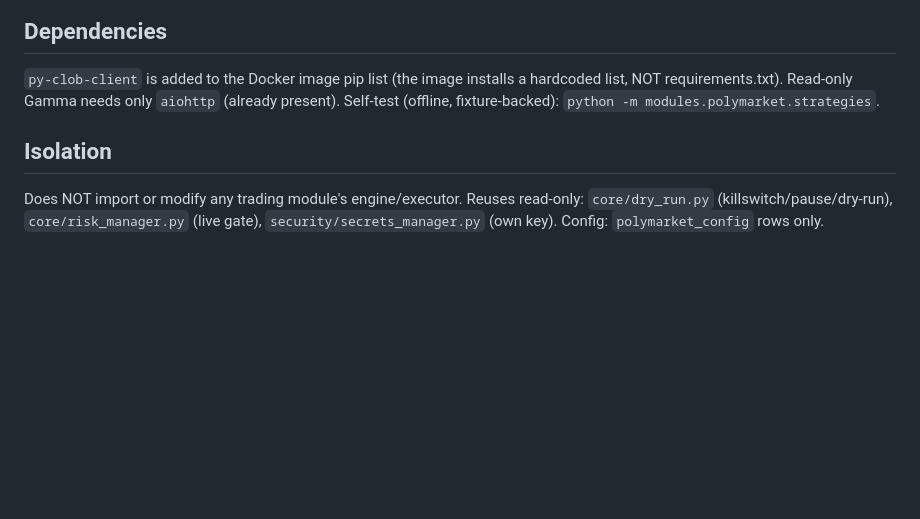
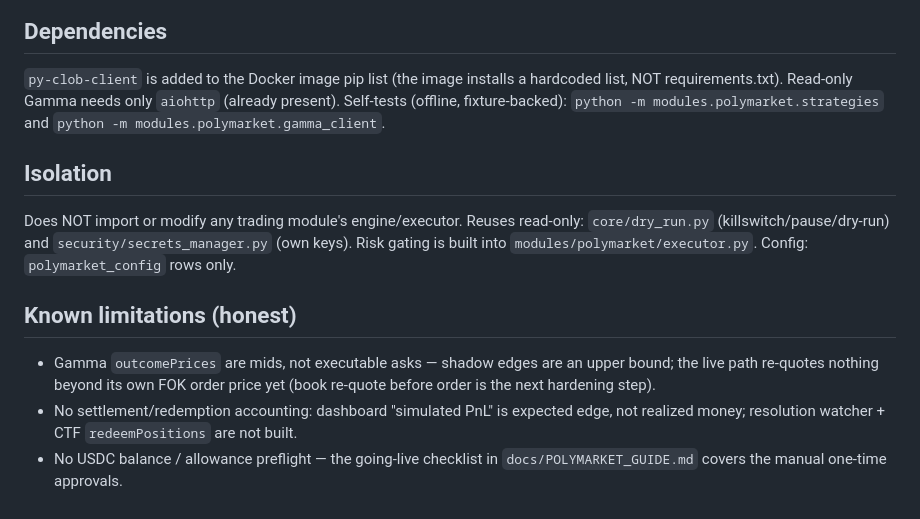
Before and after one commit to alioanka/claudedex, a Markdown page: modules/polymarket/CLAUDE.md, the part around one of its changes. GitHub-like rendering; blank space fills up the shorter version.

```diff
--- a/modules/polymarket/CLAUDE.md
+++ b/modules/polymarket/CLAUDE.md
@@ -77,11 +140,22 @@ fail-soft (missing dep → live path unavailable, shadow continues).
 ## Dependencies
 `py-clob-client` is added to the Docker image pip list (the image installs a
 hardcoded list, NOT requirements.txt). Read-only Gamma needs only `aiohttp`
-(already present). Self-test (offline, fixture-backed):
-`python -m modules.polymarket.strategies`.
+(already present). Self-tests (offline, fixture-backed):
+`python -m modules.polymarket.strategies` and
+`python -m modules.polymarket.gamma_client`.
 
 ## Isolation
 Does NOT import or modify any trading module's engine/executor. Reuses
-read-only: `core/dry_run.py` (killswitch/pause/dry-run), `core/risk_manager.py`
-(live gate), `security/secrets_manager.py` (own key). Config: `polymarket_config`
-rows only.
+read-only: `core/dry_run.py` (killswitch/pause/dry-run) and
+`security/secrets_manager.py` (own keys). Risk gating is built into
+`modules/polymarket/executor.py`. Config: `polymarket_config` rows only.
+
+## Known limitations (honest)
+- Gamma `outcomePrices` are mids, not executable asks — shadow edges are an
+  upper bound; the live path re-quotes nothing beyond its own FOK order price
+  yet (book re-quote before order is the next hardening step).
+- No settlement/redemption accounting: dashboard "simulated PnL" is expected
+  edge, not realized money; resolution watcher + CTF `redeemPositions` are
+  not built.
+- No USDC balance / allowance preflight — the going-live checklist in
+  `docs/POLYMARKET_GUIDE.md` covers the manual one-time approvals.
```
Also changed, not shown: other parts of modules/polymarket/CLAUDE.md (+78 -15 lines).
